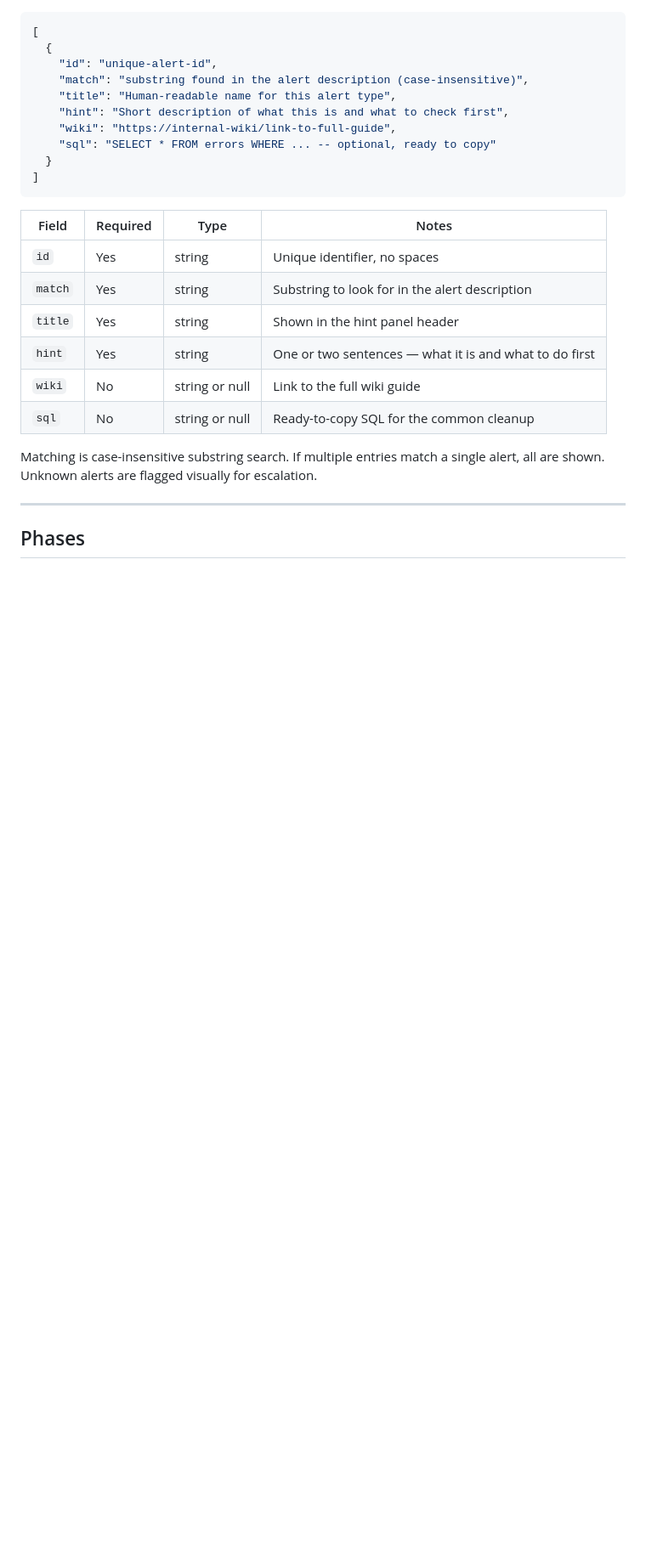
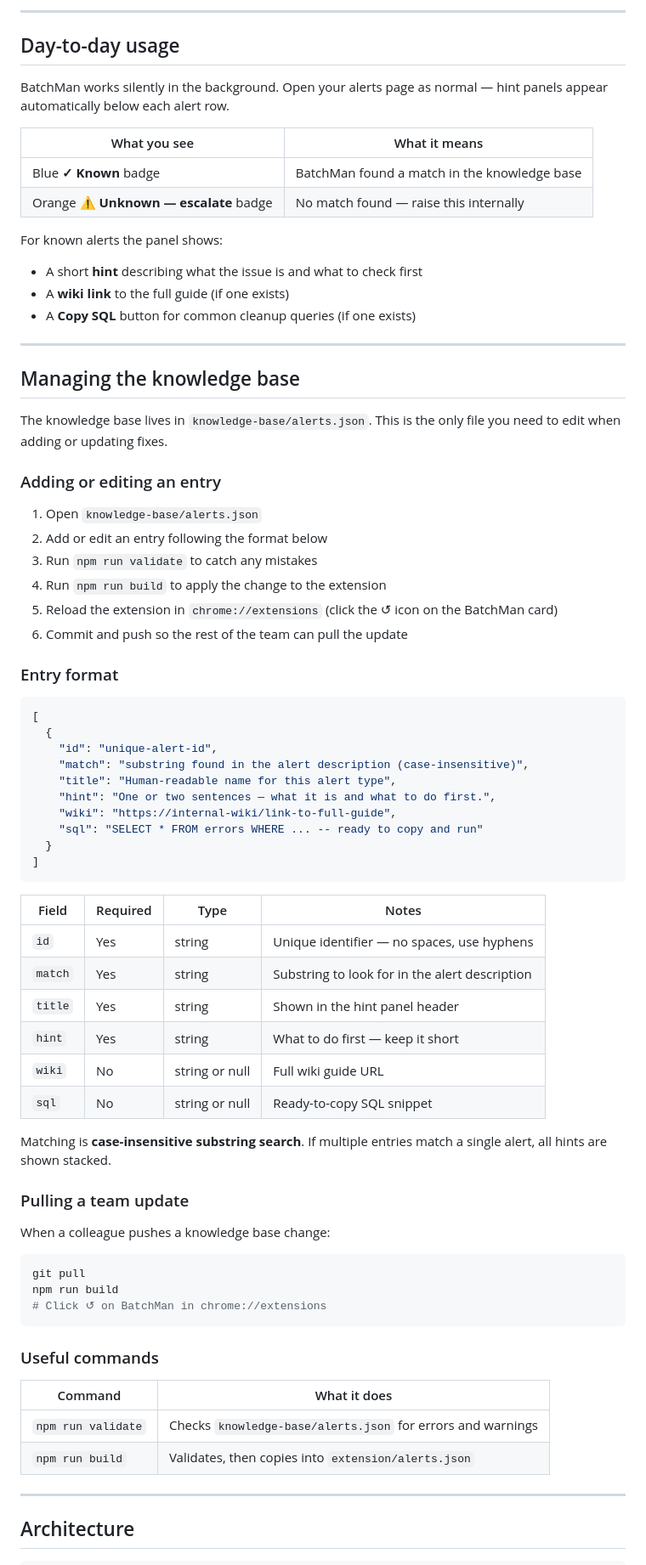
Before and after one commit to devArchOverclocked/BatchMan, a Markdown page: README.md, the part around one of its changes. Shown at 85% size. Drawn GitHub-style; blank space fills up the shorter version.

````diff
--- a/README.md
+++ b/README.md
@@ -35,3 +66,35 @@ BatchMan/
+---
+
+## Day-to-day usage
+
+BatchMan works silently in the background. Open your alerts page as normal — hint panels appear automatically below each alert row.
+
+| What you see | What it means |
+|---|---|
+| Blue **✓ Known** badge | BatchMan found a match in the knowledge base |
+| Orange **⚠ Unknown — escalate** badge | No match found — raise this internally |
+
+For known alerts the panel shows:
+- A short **hint** describing what the issue is and what to check first
+- A **wiki link** to the full guide (if one exists)
+- A **Copy SQL** button for common cleanup queries (if one exists)
+
+---
+
+## Managing the knowledge base
+
+The knowledge base lives in `knowledge-base/alerts.json`. This is the only file you need to edit when adding or updating fixes.
+
+### Adding or editing an entry
+
+1. Open `knowledge-base/alerts.json`
+2. Add or edit an entry following the format below
+3. Run `npm run validate` to catch any mistakes
+4. Run `npm run build` to apply the change to the extension
+5. Reload the extension in `chrome://extensions` (click the ↺ icon on the BatchMan card)
+6. Commit and push so the rest of the team can pull the update
+
+### Entry format
 
 ```json
 [
@@ -39,25 +102,42 @@ BatchMan/
     "id": "unique-alert-id",
     "match": "substring found in the alert description (case-insensitive)",
     "title": "Human-readable name for this alert type",
-    "hint": "Short description of what this is and what to check first",
+    "hint": "One or two sentences — what it is and what to do first.",
     "wiki": "https://internal-wiki/link-to-full-guide",
-    "sql": "SELECT * FROM errors WHERE ... -- optional, ready to copy"
+    "sql": "SELECT * FROM errors WHERE ... -- ready to copy and run"
   }
 ]
 ```
 
-| Field   | Required | Type            | Notes |
-|---------|----------|-----------------|-------|
-| `id`    | Yes      | string          | Unique identifier, no spaces |
-| `match` | Yes      | string          | Substring to look for in the alert description |
-| `title` | Yes      | string          | Shown in the hint panel header |
-| `hint`  | Yes      | string          | One or two sentences — what it is and what to do first |
-| `wiki`  | No       | string or null  | Link to the full wiki guide |
-| `sql`   | No       | string or null  | Ready-to-copy SQL for the common cleanup |
+| Field | Required | Type | Notes |
+|---|---|---|---|
+| `id` | Yes | string | Unique identifier — no spaces, use hyphens |
+| `match` | Yes | string | Substring to look for in the alert description |
+| `title` | Yes | string | Shown in the hint panel header |
+| `hint` | Yes | string | What to do first — keep it short |
+| `wiki` | No | string or null | Full wiki guide URL |
+| `sql` | No | string or null | Ready-to-copy SQL snippet |
 
-Matching is case-insensitive substring search. If multiple entries match a single alert, all are shown. Unknown alerts are flagged visually for escalation.
+Matching is **case-insensitive substring search**. If multiple entries match a single alert, all hints are shown stacked.
+
+### Pulling a team update
+
+When a colleague pushes a knowledge base change:
+
+```bash
+git pull
+npm run build
+# Click ↺ on BatchMan in chrome://extensions
+```
+
+### Useful commands
+
+| Command | What it does |
+|---|---|
+| `npm run validate` | Checks `knowledge-base/alerts.json` for errors and warnings |
+| `npm run build` | Validates, then copies into `extension/alerts.json` |
 
 ---
 
-## Phases
+## Architecture
 
````
Also changed, not shown: other parts of README.md (+106 -107 lines).
